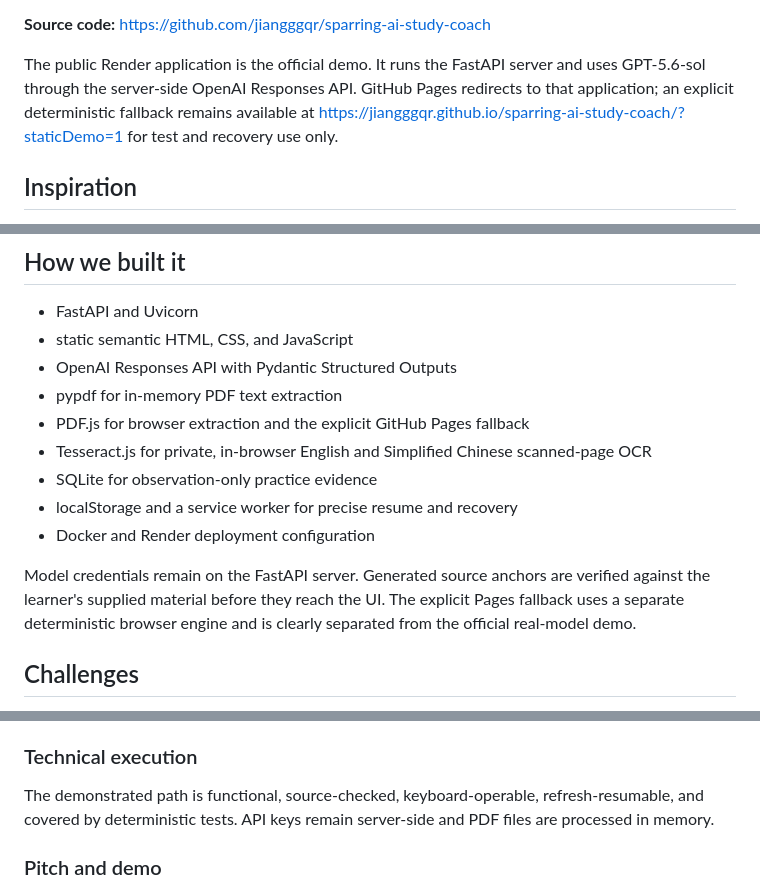
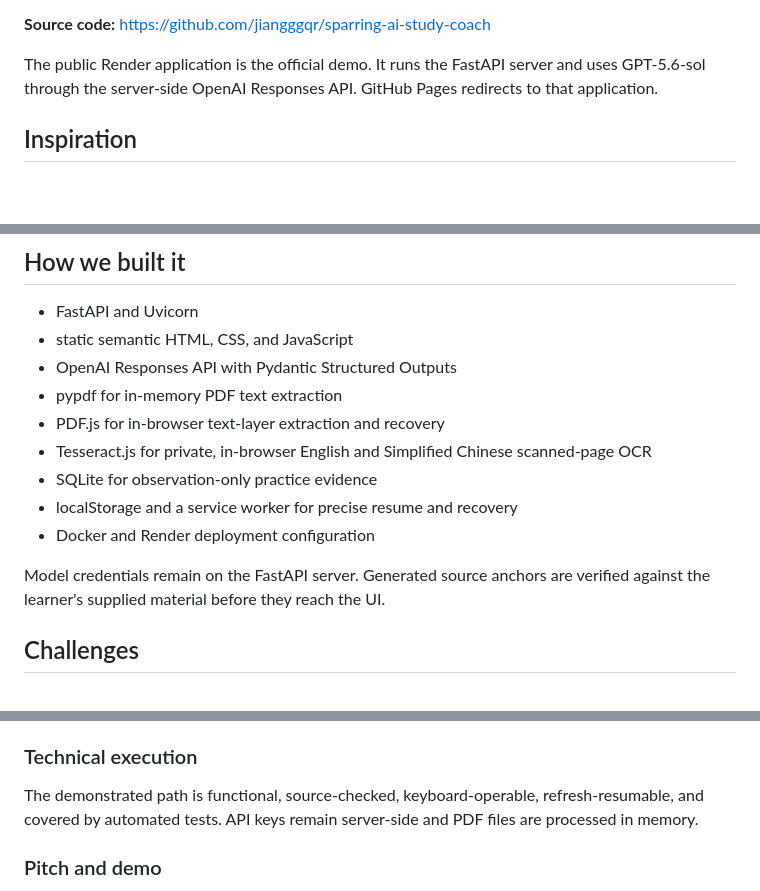
Before and after one commit to jiangggqr/sparring-ai-study-coach, a Markdown page: submission/DEVPOST_SUBMISSION.md, 3 parts joined by grey strips. Rendered like a GitHub page; blank space fills up the shorter version.

```diff
--- a/submission/DEVPOST_SUBMISSION.md
+++ b/submission/DEVPOST_SUBMISSION.md
@@ -16,9 +16,7 @@ learning action with the learner.
 
 The public Render application is the official demo. It runs the FastAPI server and uses
 GPT-5.6-sol through the server-side OpenAI Responses API. GitHub Pages redirects to that
-application; an explicit deterministic fallback remains available at
-https://jiangggqr.github.io/sparring-ai-study-coach/?staticDemo=1 for test and recovery
-use only.
+application.
 
 ## Inspiration
 
@@ -48,16 +46,14 @@ practice evidence without claiming permanent mastery.
 - static semantic HTML, CSS, and JavaScript
 - OpenAI Responses API with Pydantic Structured Outputs
 - pypdf for in-memory PDF text extraction
-- PDF.js for browser extraction and the explicit GitHub Pages fallback
+- PDF.js for in-browser text-layer extraction and recovery
 - Tesseract.js for private, in-browser English and Simplified Chinese scanned-page OCR
 - SQLite for observation-only practice evidence
 - localStorage and a service worker for precise resume and recovery
 - Docker and Render deployment configuration
 
 Model credentials remain on the FastAPI server. Generated source anchors are verified
-against the learner's supplied material before they reach the UI. The explicit Pages
-fallback uses a separate deterministic browser engine and is clearly separated from the
-official real-model demo.
+against the learner's supplied material before they reach the UI.
 
 ## Challenges
 
@@ -112,7 +108,7 @@ teach-back feedback, and constructs source-preserving cold variants.
 ### Technical execution
 
 The demonstrated path is functional, source-checked, keyboard-operable, refresh-resumable,
-and covered by deterministic tests. API keys remain server-side and PDF files are processed
+and covered by automated tests. API keys remain server-side and PDF files are processed
 in memory.
 
 ### Pitch and demo
```
Also changed, not shown: README.md (+8 -19 lines).
